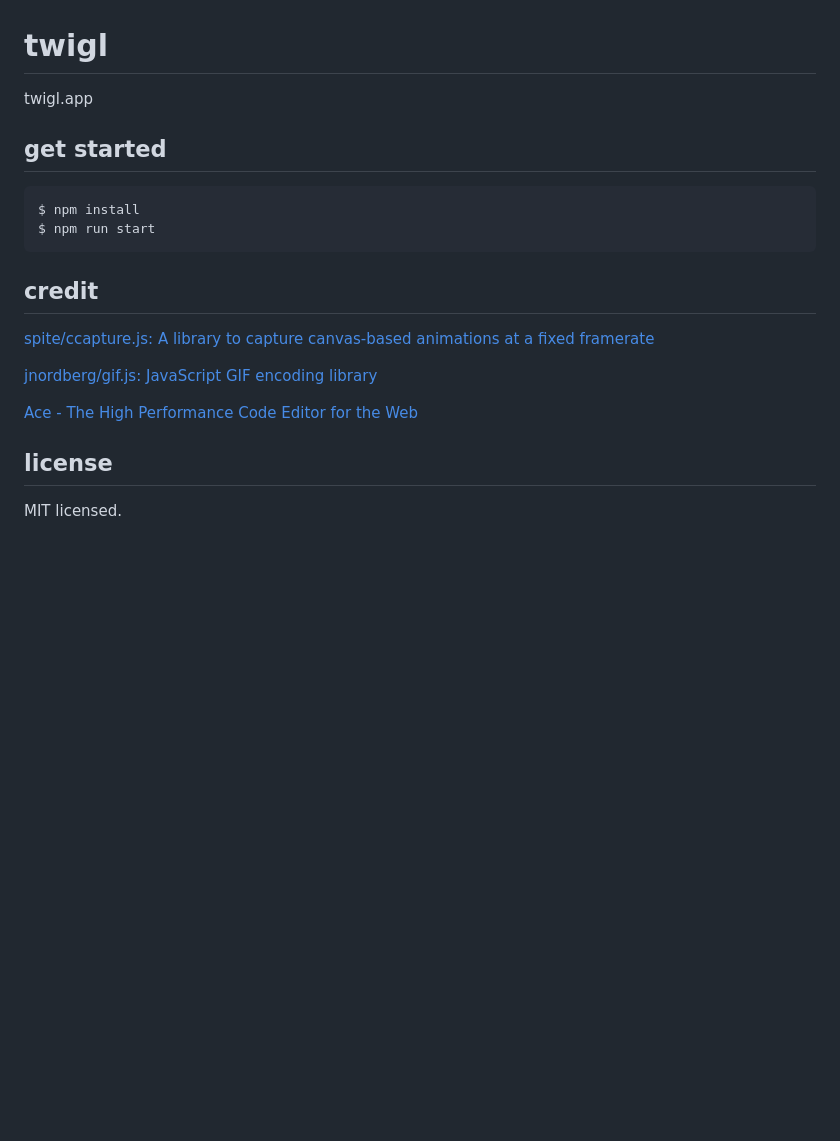
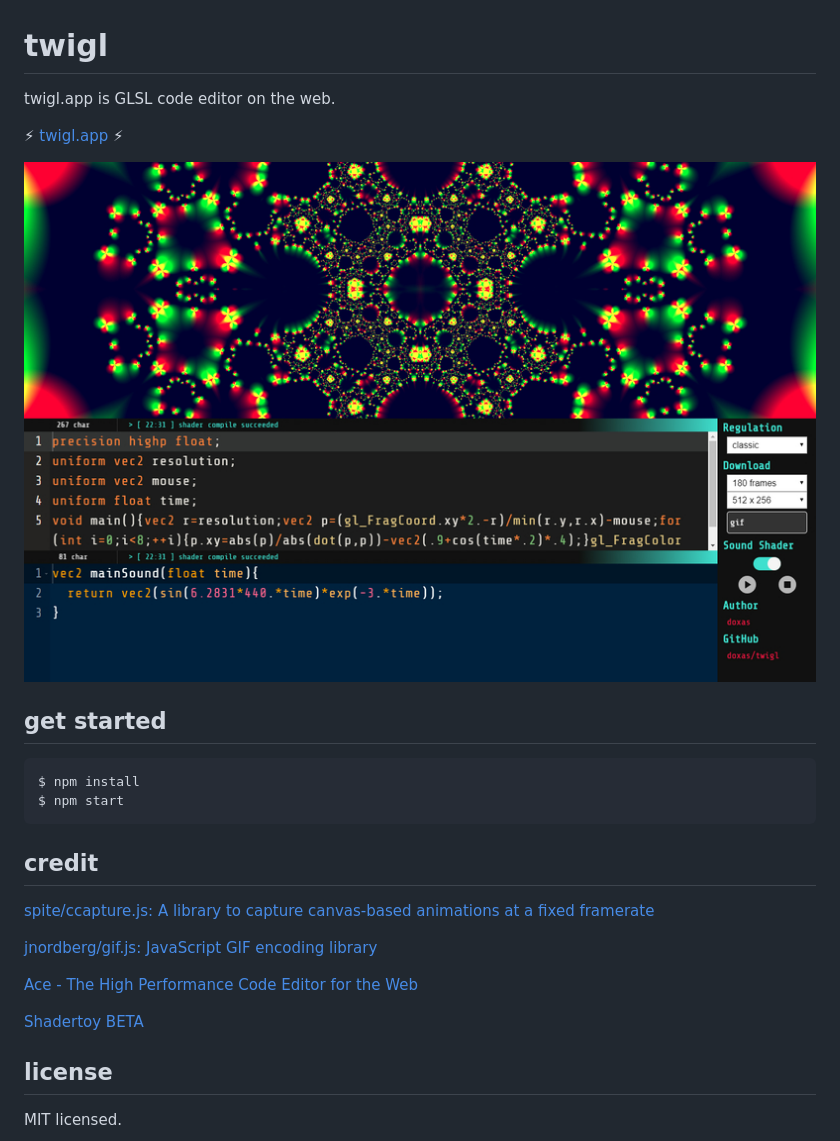
Before and after one commit to doxas/twigl, a Markdown page: readme.md, the part around the change. GitHub-like rendering; pictures changed too: resource/capture.jpg (added); blank space fills up the shorter version.

````diff
--- a/readme.md
+++ b/readme.md
@@ -1,13 +1,17 @@
 
 # twigl
 
-twigl.app
+twigl.app is GLSL code editor on the web.
+
+⚡ [twigl\.app](https://twigl.app/) ⚡
+
+<img src="./resource/capture.jpg" style="max-width: 100%;">
 
 ## get started
 
 ```
 $ npm install
-$ npm run start
+$ npm start
 ```
 
 ## credit
@@ -18,6 +22,8 @@ $ npm run start
 
 [Ace \- The High Performance Code Editor for the Web](https://ace.c9.io/)
 
+[Shadertoy BETA](https://www.shadertoy.com/)
+
 ## license
 
 MIT licensed.
````
